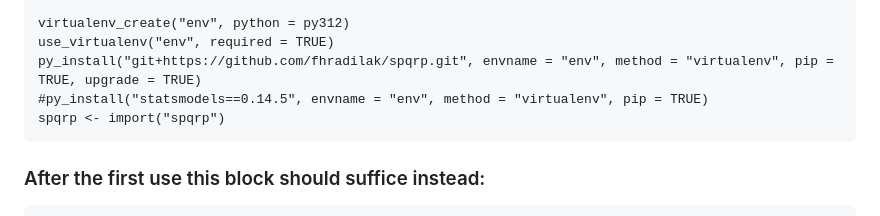
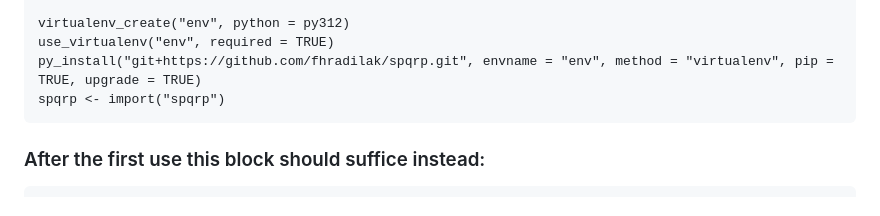
Before and after one commit to fhradilak/spqrp, a Markdown page: README.md, the part around the change. GitHub-like rendering.

Commit message:
Update README.md
clean readme

````diff
--- a/README.md
+++ b/README.md
@@ -126,7 +126,6 @@ py312 <- "C:/Users/FRH/AppData/Local/Programs/Python/Python312/python.exe"
 virtualenv_create("env", python = py312)
 use_virtualenv("env", required = TRUE)
 py_install("git+https://github.com/fhradilak/spqrp.git", envname = "env", method = "virtualenv", pip = TRUE, upgrade = TRUE)
-#py_install("statsmodels==0.14.5", envname = "env", method = "virtualenv", pip = TRUE)
 spqrp <- import("spqrp")
 ```
 
````
